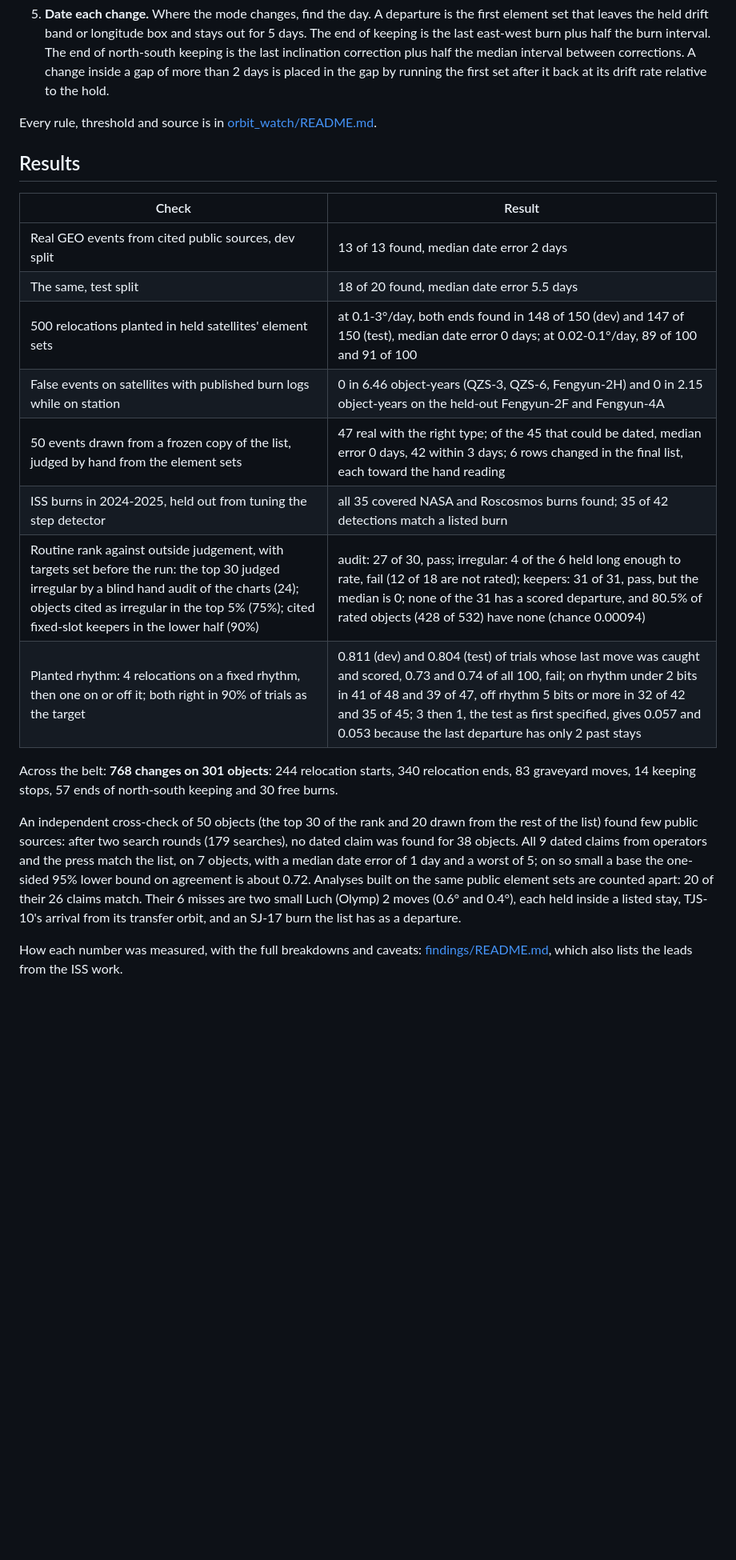
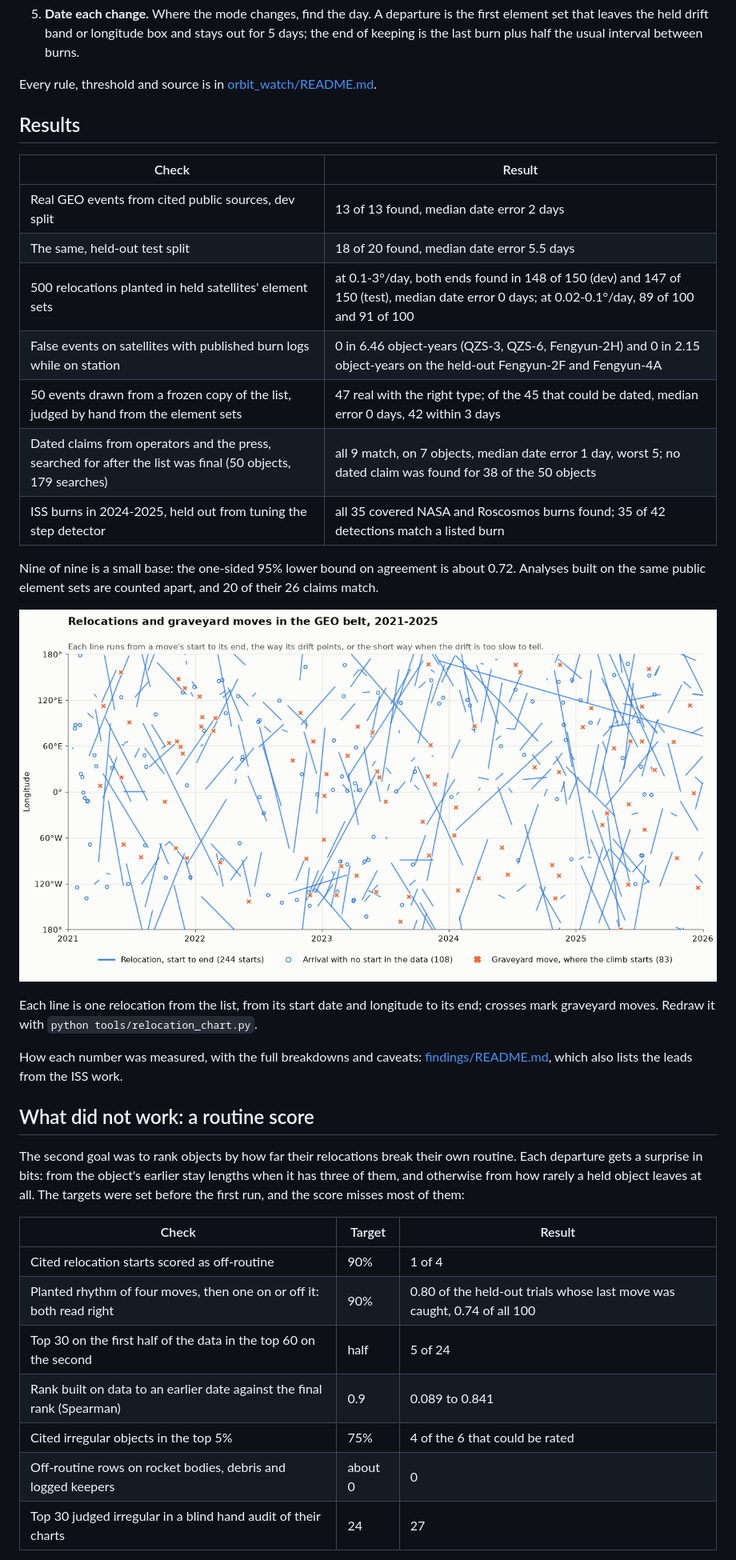
Before and after one commit to GabrielEzerzer/orbit-watch, a Markdown page: README.md, the part around one of its changes. Shown at 80% size. Drawn GitHub-style; blank space fills up the shorter version.

```diff
--- a/README.md
+++ b/README.md
@@ -56,9 +53,6 @@ of the charts judged 27 of the top 30 irregular.
 5. **Date each change.** Where the mode changes, find the day. A departure is the first element
-   set that leaves the held drift band or longitude box and stays out for 5 days. The end of
-   keeping is the last east-west burn plus half the burn interval. The end of north-south keeping
-   is the last inclination correction plus half the median interval between corrections. A change
-   inside a gap of more than 2 days is placed in the gap by running the first set after it back at
-   its drift rate relative to the hold.
+   set that leaves the held drift band or longitude box and stays out for 5 days; the end of
+   keeping is the last burn plus half the usual interval between burns.
 
 Every rule, threshold and source is in [orbit_watch/README.md](orbit_watch/README.md).
 
@@ -67,26 +61,38 @@ Every rule, threshold and source is in [orbit_watch/README.md](orbit_watch/READM
 | Check | Result |
 |---|---|
 | Real GEO events from cited public sources, dev split | 13 of 13 found, median date error 2 days |
-| The same, test split | 18 of 20 found, median date error 5.5 days |
+| The same, held-out test split | 18 of 20 found, median date error 5.5 days |
 | 500 relocations planted in held satellites' element sets | at 0.1-3°/day, both ends found in 148 of 150 (dev) and 147 of 150 (test), median date error 0 days; at 0.02-0.1°/day, 89 of 100 and 91 of 100 |
 | False events on satellites with published burn logs while on station | 0 in 6.46 object-years (QZS-3, QZS-6, Fengyun-2H) and 0 in 2.15 object-years on the held-out Fengyun-2F and Fengyun-4A |
-| 50 events drawn from a frozen copy of the list, judged by hand from the element sets | 47 real with the right type; of the 45 that could be dated, median error 0 days, 42 within 3 days; 6 rows changed in the final list, each toward the hand reading |
+| 50 events drawn from a frozen copy of the list, judged by hand from the element sets | 47 real with the right type; of the 45 that could be dated, median error 0 days, 42 within 3 days |
+| Dated claims from operators and the press, searched for after the list was final (50 objects, 179 searches) | all 9 match, on 7 objects, median date error 1 day, worst 5; no dated claim was found for 38 of the 50 objects |
 | ISS burns in 2024-2025, held out from tuning the step detector | all 35 covered NASA and Roscosmos burns found; 35 of 42 detections match a listed burn |
-| Routine rank against outside judgement, with targets set before the run: the top 30 judged irregular by a blind hand audit of the charts (24); objects cited as irregular in the top 5% (75%); cited fixed-slot keepers in the lower half (90%) | audit: 27 of 30, pass; irregular: 4 of the 6 held long enough to rate, fail (12 of 18 are not rated); keepers: 31 of 31, pass, but the median is 0; none of the 31 has a scored departure, and 80.5% of rated objects (428 of 532) have none (chance 0.00094) |
-| Planted rhythm: 4 relocations on a fixed rhythm, then one on or off it; both right in 90% of trials as the target | 0.811 (dev) and 0.804 (test) of trials whose last move was caught and scored, 0.73 and 0.74 of all 100, fail; on rhythm under 2 bits in 41 of 48 and 39 of 47, off rhythm 5 bits or more in 32 of 42 and 35 of 45; 3 then 1, the test as first specified, gives 0.057 and 0.053 because the last departure has only 2 past stays |
 
-Across the belt: **768 changes on 301 objects**: 244 relocation starts, 340 relocation ends, 83
-graveyard moves, 14 keeping stops, 57 ends of north-south keeping and 30 free burns.
+Nine of nine is a small base: the one-sided 95% lower bound on agreement is about 0.72. Analyses
+built on the same public element sets are counted apart, and 20 of their 26 claims match.
 
-An independent cross-check of 50 objects (the top 30 of the rank and 20 drawn from the rest of the
-list) found few public sources: after two search rounds (179 searches), no dated claim was found
-for 38 objects. All 9 dated claims from operators and the press match the list, on 7 objects, with
-a median date error of 1 day and a worst of 5; on so small a base the one-sided 95% lower
-bound on agreement is about 0.72. Analyses built on the same public element sets are
-counted apart: 20 of their 26 claims match. Their 6 misses are two small Luch (Olymp) 2 moves (0.6°
-and 0.4°), each held inside a listed stay, TJS-10's arrival from its transfer orbit, and an SJ-17
-burn the list has as a departure.
+![Relocations and graveyard moves in the GEO belt, 2021-2025](docs/belt_relocations.png)
+
+Each line is one relocation from the list, from its start date and longitude to its end; crosses
+mark graveyard moves. Redraw it with `python tools/relocation_chart.py`.
 
 How each number was measured, with the full breakdowns and caveats:
 [findings/README.md](findings/README.md), which also lists the leads from the ISS work.
 
+## What did not work: a routine score
+
+The second goal was to rank objects by how far their relocations break their own routine. Each
+departure gets a surprise in bits: from the object's earlier stay lengths when it has three of
+them, and otherwise from how rarely a held object leaves at all. The targets were set before the
+first run, and the score misses most of them:
+
+| Check | Target | Result |
+|---|---|---|
+| Cited relocation starts scored as off-routine | 90% | 1 of 4 |
+| Planted rhythm of four moves, then one on or off it: both read right | 90% | 0.80 of the held-out trials whose last move was caught, 0.74 of all 100 |
+| Top 30 on the first half of the data in the top 60 on the second | half | 5 of 24 |
+| Rank built on data to an earlier date against the final rank (Spearman) | 0.9 | 0.089 to 0.841 |
+| Cited irregular objects in the top 5% | 75% | 4 of the 6 that could be rated |
+| Off-routine rows on rocket bodies, debris and logged keepers | about 0 | 0 |
+| Top 30 judged irregular in a blind hand audit of their charts | 24 | 27 |
+
```
Also changed, not shown: other parts of README.md (+63 -40 lines), docs/features.md (+18 -0 lines), docs/luch_stops.png (added), 3 other files.
